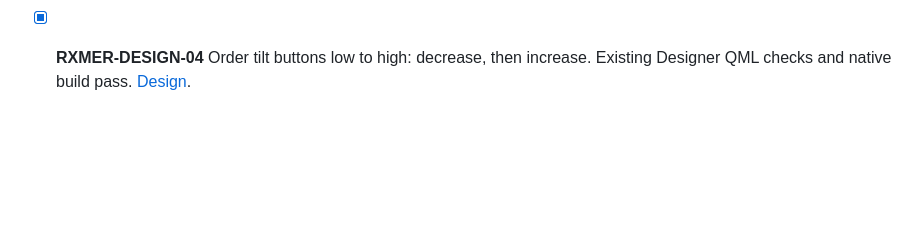
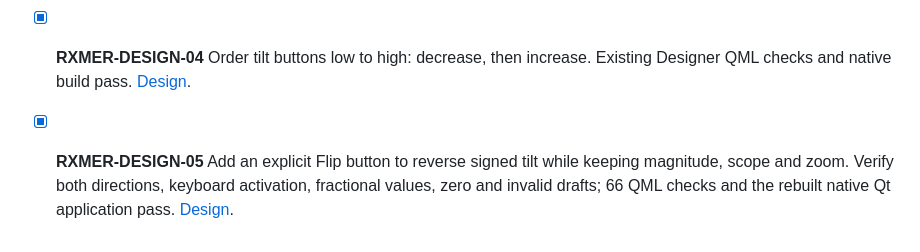
Before and after one commit to mgarcia01752/merlin, a Markdown page: docs/development/checklist.md, the part around the change. Drawn GitHub-style; blank space fills up the shorter version.

Commit message:
Feature: Add explicit RxMER tilt flip action - Reverse tilt sign while preserving magnitude - Retain text entry, capture scope and zoom - Update guide and native screenshot - Tests: 66 QML checks and native Qt build

```diff
--- a/docs/development/checklist.md
+++ b/docs/development/checklist.md
@@ -1201,3 +1201,9 @@ validation are complete; the user guide includes the current dark capture.
 - [x] **RXMER-DESIGN-04** Order tilt buttons low to high: decrease, then
   increase. Existing Designer QML checks and native build pass.
   [Design](features/rxmer-designer/design.md#rxmer-design-04-low-to-high-button-order).
+
+- [x] **RXMER-DESIGN-05** Add an explicit Flip button to reverse signed
+  tilt while keeping magnitude, scope and zoom. Verify both directions,
+  keyboard activation, fractional values, zero and invalid drafts;
+  66 QML checks and the rebuilt native Qt application pass.
+  [Design](features/rxmer-designer/design.md#rxmer-design-05-reverse-tilt-direction).
```
Also changed, not shown: docs/images/workbench/rxmer-designer-dark.png, 5 other files.
